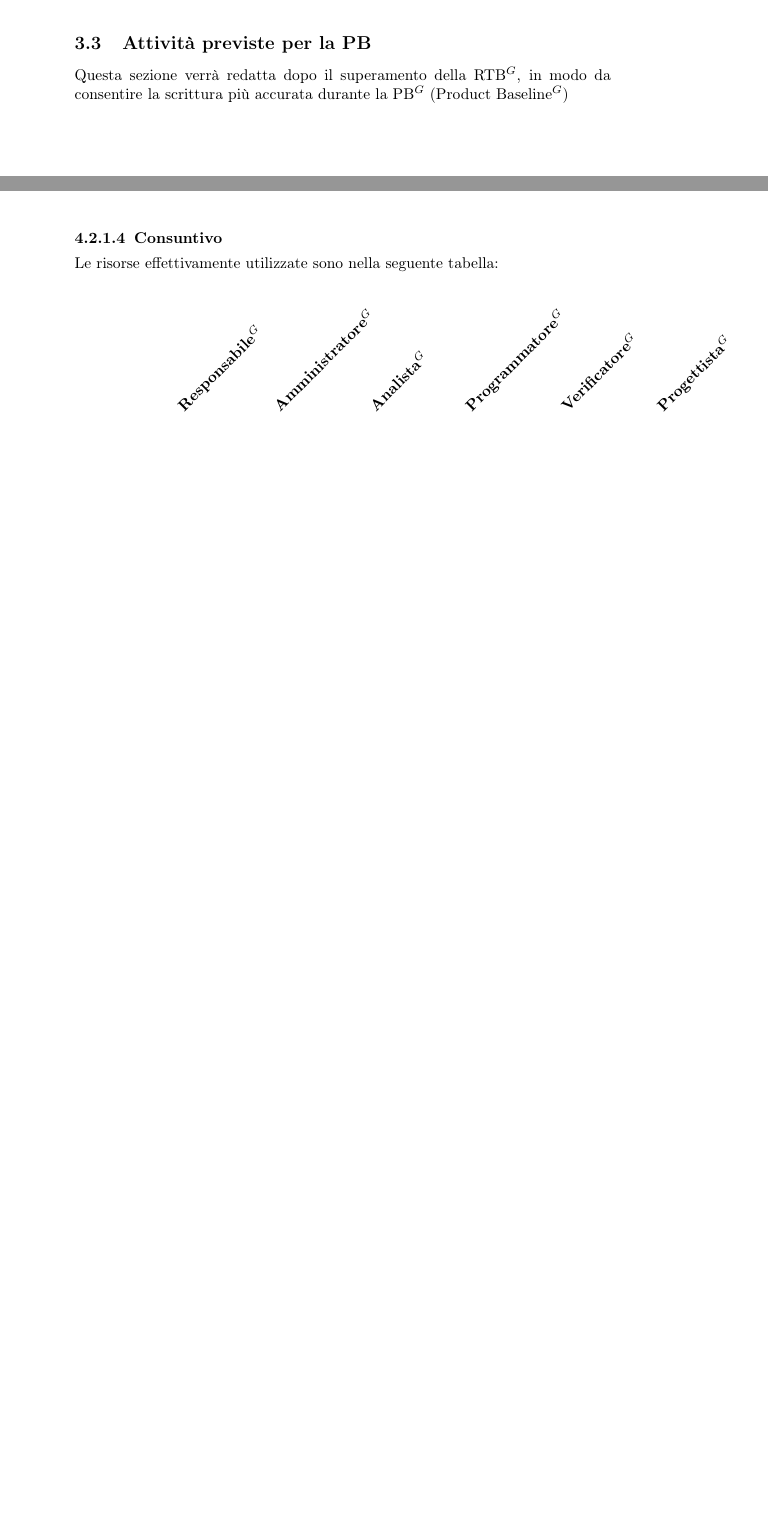
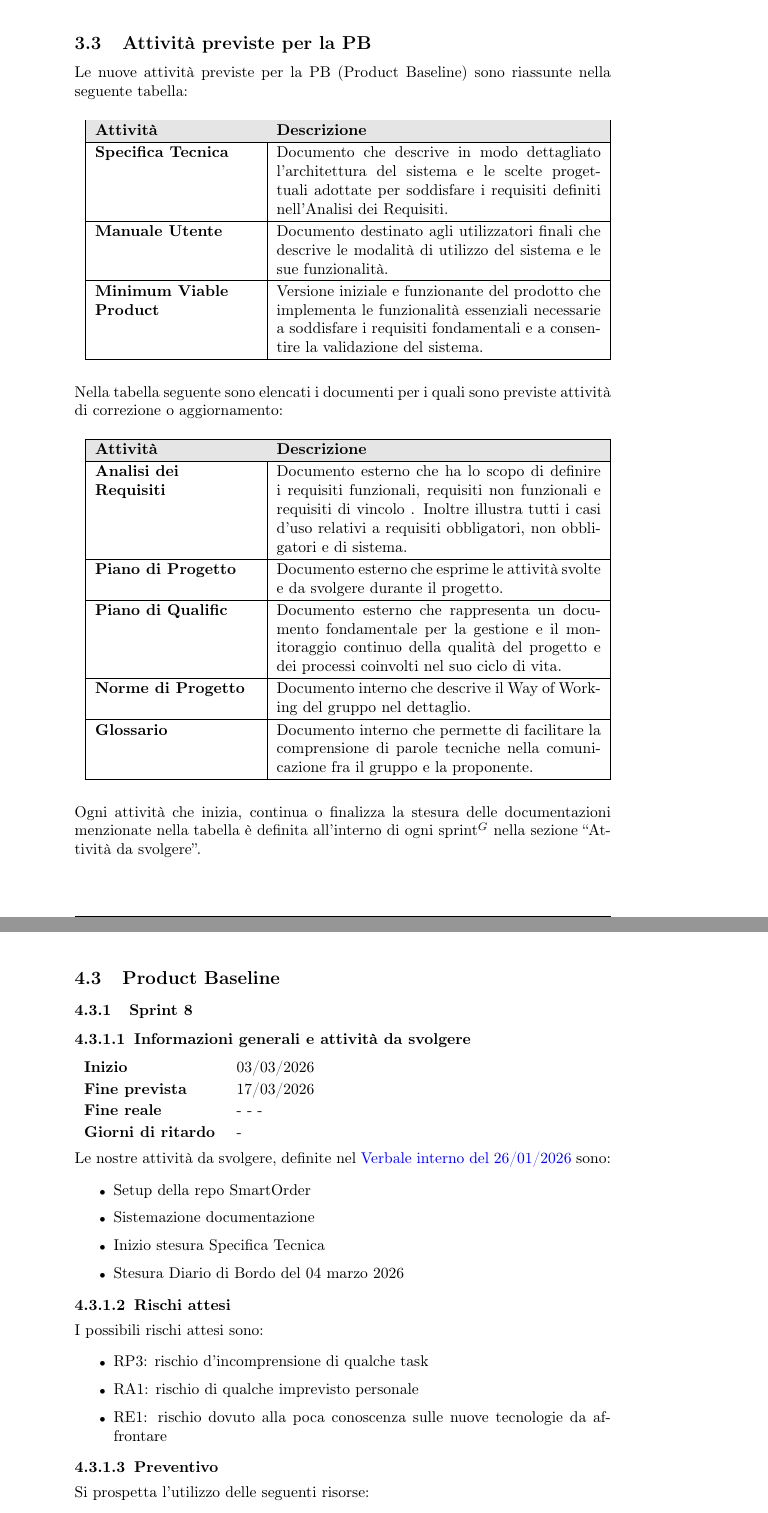
Before and after one commit to NullPointersGroup/Documentazione, a LaTeX document (src/PB/Documenti Esterni/Piano di Progetto/Piano_di_Progetto.tex, which reads src/PB/Documenti Esterni/Piano di Progetto/content/breve_termine.tex, src/PB/Documenti Esterni/Piano di Progetto/content/lungo_termine.tex, src/PB/Documenti Esterni/Piano di Progetto/sprint/sprint01.tex): two parts of pages 16 and 20 of 46 before the commit and two parts of pages 17 and 47 of 48 after it, joined at a grey line, cut so that both start at the same text, the shorter picture padded with empty space. Compiled offline with pdfLaTeX.

Commit message:
Inizio sprint 8, close #208

```diff
--- a/src/PB/Documenti Esterni/Piano di Progetto/content/breve_termine.tex
+++ b/src/PB/Documenti Esterni/Piano di Progetto/content/breve_termine.tex
@@ -39,3 +39,7 @@ Seguiranno ora le descrizioni dei vari periodi di lavoro, nelle quali verranno e
 
 \newpage
 \input{sprint/sprint07}
+
+\newpage
+\subsection{Product Baseline}
+\input{sprint/sprint08}
--- a/src/PB/Documenti Esterni/Piano di Progetto/content/lungo_termine.tex
+++ b/src/PB/Documenti Esterni/Piano di Progetto/content/lungo_termine.tex
@@ -56,4 +76,47 @@ Ogni attività che inizia, continua o finalizza la stesura delle documentazioni
 \newpage
 
 \subsection{Attività previste per la PB}
-Questa sezione verrà redatta dopo il superamento della RTB$^G$, in modo da consentire la scrittura più accurata durante la PB$^G$ (Product Baseline$^G$)
+Le nuove attività previste per la PB (Product Baseline) sono riassunte nella seguente tabella:
+\begin{table}[H]
+	\centering
+	\resizebox{\textwidth}{!}{
+	\renewcommand{\arraystretch}{1.15}
+	\begin{tabular}{|p{0.3\textwidth}|p{0.6\textwidth}|}
+		\hline
+		\rowcolor[gray]{0.9}
+		\textbf{Attività} & \textbf{Descrizione} \\
+		\hline
+		\textbf{Specifica Tecnica} & Documento che descrive in modo dettagliato l’architettura del sistema e le scelte progettuali adottate per soddisfare i requisiti definiti nell’Analisi dei Requisiti. \\
+		\hline
+		\textbf{Manuale Utente} & Documento destinato agli utilizzatori finali che descrive le modalità di utilizzo del sistema e le sue funzionalità. \\
+		\hline
+		\textbf{Minimum Viable \newline Product} &  Versione iniziale e funzionante del prodotto che implementa le funzionalità essenziali necessarie a soddisfare i requisiti fondamentali e a consentire la validazione del sistema. \\
+		\hline
+	\end{tabular}}
+\end{table}
+
+Nella tabella seguente sono elencati i documenti per i quali sono previste attività di correzione o aggiornamento:
+\begin{table}[H]
+	\centering
+	\resizebox{\textwidth}{!}{
+	\renewcommand{\arraystretch}{1.15}
+	\begin{tabular}{|p{0.3\textwidth}|p{0.6\textwidth}|}
+		\hline
+		\rowcolor[gray]{0.9}
+		\textbf{Attività} & \textbf{Descrizione} \\
+		\hline
+		\textbf{Analisi dei \newline Requisiti} & Documento esterno che ha lo scopo di definire i requisiti funzionali, requisiti non funzionali e requisiti di vincolo . Inoltre illustra tutti i casi d'uso relativi a requisiti obbligatori, non obbligatori e di sistema. \\
+		\hline
+		\textbf{Piano di Progetto} & Documento esterno che esprime le attività svolte e da svolgere durante il progetto. \\
+		\hline
+		\textbf{Piano di Qualific} &  Documento esterno che rappresenta un documento fondamentale per la gestione e il monitoraggio continuo della qualità del progetto e dei processi coinvolti nel suo
+		ciclo di vita. \\
+		\hline
+		\textbf{Norme di Progetto} & Documento interno che descrive il Way of Working del gruppo nel dettaglio. \\
+		\hline
+		\textbf{Glossario} & Documento interno che permette di facilitare la comprensione di parole tecniche nella comunicazione fra il gruppo e la proponente. \\
+		\hline
+	\end{tabular}}
+\end{table}
+
+Ogni attività che inizia, continua o finalizza la stesura delle documentazioni menzionate nella tabella è definita all'interno di ogni sprint$^G$ nella sezione \vr{Attività da svolgere}.
--- a/src/PB/Documenti Esterni/Piano di Progetto/sprint/sprint01.tex
+++ b/src/PB/Documenti Esterni/Piano di Progetto/sprint/sprint01.tex
@@ -74,18 +74,6 @@ Oltretutto L. Pieripolli e L. Marcuzzo hanno avuto un preventivo di ore minore p
 	\caption{Sprint 1: Preventivo}
 \end{figure}
 
-\subsubsubsection{Consuntivo}
-Le risorse effettivamente utilizzate sono nella seguente tabella:\\
-\begin{table}[H]
-	\centering
-	\makebox[\textwidth][c]{%
-		\begin{minipage}{1.2\textwidth}
-			\centering
-			% Prima tabella senza bordi per le intestazioni ruotate
-			\begin{tabular}{p{0.2\textwidth}p{0.12\textwidth}p{0.12\textwidth}p{0.12\textwidth}p{0.12\textwidth}p{0.12\textwidth}p{0.12\textwidth}}
-				& \rotatebox{45}{\textbf{Responsabile$^G$}} &
-				\rotatebox{45}{\textbf{Amministratore$^G$}} & \rotatebox{45}{\textbf{Analista$^G$}} &
-				\rotatebox{45}{\textbf{Programmatore$^G$}} & \rotatebox{45}{\textbf{Verificatore$^G$}} & \rotatebox{45}{\textbf{Progettista$^G$}} \\
-			\end{tabular}
+\subsubsubsection{Retrospettiva}
+Al termine dello Sprint$^G$, è stata confermata la chiusura di tutte le attività inserite nelle attività da svolgere con l'aggiunta dello script menzionato precedentemente.
 
-			\vspace{0.2cm} % Piccolo spazio tra le due tabelle
@@ -94,13 +84,0 @@ Le risorse effettivamente utilizzate sono nella seguente tabella:\\
-			\begin{tabular}{|p{0.2\textwidth}|p{0.12\textwidth}|p{0.12\textwidth}|p{0.12\textwidth}|p{0.12\textwidth}|p{0.12\textwidth}|p{0.12\textwidth}|}
-				\hline
-				M. Mazzaretto & - & 4 \textcolor{green}{(-2)} & - & - & 1 & - \\ \hline
-				T. Ceron      & - & 3.5 \textcolor{green}{(-2.5)} & - & - & 1 & - \\ \hline
-				L. Pieripolli & 3 \textcolor{green}{(-1)} & - & - & - & 1 & - \\ \hline
-				L. Marcuzzo   & - & - & 2.5 \textcolor{green}{(-1.5)} & - & - & - \\ \hline
-				M. Brunello   & - & 5.5 \textcolor{green}{(-0.5)} & - & - & 1 & - \\ \hline
-				L. Casagrande & - & - & 5 \textcolor{green}{(-1)} & - & - & - \\ \hline
-			\end{tabular}
-		\end{minipage}
-	}
-	\caption{Sprint 1: Consuntivo}
-\end{table}
--- /dev/null
+++ b/src/PB/Documenti Esterni/Piano di Progetto/sprint/sprint08.tex
@@ -0,0 +1,29 @@
+\subsubsection{Sprint 8}
+
+\subsubsubsection{Informazioni generali e attività da svolgere}
+
+\begin{tabular}{p{0.25\textwidth} p{0.2\textwidth}}
+	\textbf{Inizio} & 03/03/2026 \\
+	\textbf{Fine prevista} & 17/03/2026 \\
+	\textbf{Fine reale} &  - - - \\
+	\textbf{Giorni di ritardo} & -
+\end{tabular}
+\newline \newline
+Le nostre attività da svolgere, definite nel \href{https://nullpointersgroup.github.io/Documentazione/output/PB/Verbali%20Interni/2026-03-03_verbale_interno.pdf}{Verbale interno del 26/01/2026} sono:
+\begin{itemize}[itemsep=5pt, parsep=1pt, label=$\scriptstyle\bullet$]
+    \item Setup della repo SmartOrder
+    \item Sistemazione documentazione
+    \item Inizio stesura Specifica Tecnica
+    \item Stesura Diario di Bordo del 04 marzo 2026
+\end{itemize}
+
+\subsubsubsection{Rischi attesi}
+I possibili rischi attesi sono:
+\begin{itemize}[itemsep=5pt, parsep=1pt, label=$\scriptstyle\bullet$]
+	\item RP3: rischio d'incomprensione di qualche task
+	\item RA1: rischio di qualche imprevisto personale
+	\item RE1: rischio dovuto alla poca conoscenza sulle nuove tecnologie da affrontare
+\end{itemize}
+
+\subsubsubsection{Preventivo}
+Si prospetta l'utilizzo delle seguenti risorse:
@@ -0,0 +57 @@
+\end{table}
@@ -0,0 +65 @@
+\end{figure}
```
Also changed, not shown: src/PB/Documenti Esterni/Piano di Progetto/content/modifiche.tex (+2 -0 lines), src/PB/Documenti Esterni/Piano di Progetto/content/table.tex (+2 -2 lines), src/PB/Documenti Esterni/Piano di Progetto/sprint/sprint02.tex (+16 -17 lines), src/PB/Documenti Esterni/Piano di Progetto/sprint/sprint03.tex (+14 -15 lines), src/PB/Documenti Esterni/Piano di Progetto/sprint/sprint04.tex (+12 -9 lines), src/PB/Documenti Esterni/Piano di Progetto/sprint/sprint05.tex (+13 -12 lines), src/PB/Documenti Esterni/Piano di Progetto/sprint/sprint06.tex (+15 -16 lines), src/PB/Documenti Esterni/Piano di Progetto/sprint/sprint07.tex (+13 -13 lines), src/shared/images/PianoProgetto/sprint08_preventivo.png (added), src/PB/Documenti Esterni/Piano di Progetto/content/lungo_termine.tex (26 more changed lines), src/PB/Documenti Esterni/Piano di Progetto/sprint/sprint01.tex (41 more changed lines), src/PB/Documenti Esterni/Piano di Progetto/sprint/sprint08.tex (34 more changed lines).
